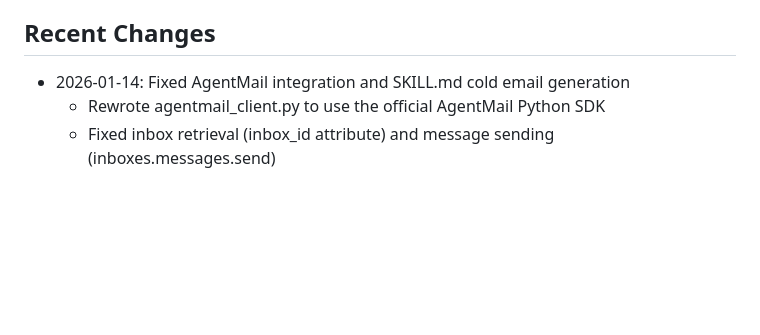
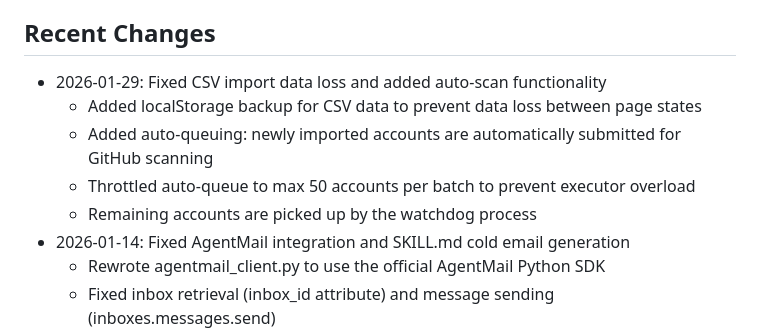
Before and after one commit to emurray32/GItHub-Dossier, a Markdown page: replit.md, the part around the change. Rendered like a GitHub page; blank space fills up the shorter version.

Commit message:
Improve CSV import and auto-scan functionality
Update replit.md to reflect CSV import data persistence and throttled auto-scan queuing.

Replit-Commit-Author: Agent
Replit-Commit-Session-Id: 01bb7056-dadd-4700-8464-e9513582d885
Replit-Commit-Checkpoint-Type: full_checkpoint
Replit-Commit-Event-Id: 1400510a-d7a9-46db-9797-269aca8a2a77
Replit-Commit-Screenshot-Url: https://storage.googleapis.com/screenshot-production-us-central1/77de0e04-acdb-4f8d-bf47-c3a6424e4fda/01bb7056-dadd-4700-8464-e9513582d885/MlPy8Jw
Replit-Helium-Checkpoint-Created: true

```diff
--- a/replit.md
+++ b/replit.md
@@ -44,6 +44,11 @@ python app.py
 - **AI**: Google Gemini API
 
 ## Recent Changes
+- 2026-01-29: Fixed CSV import data loss and added auto-scan functionality
+  - Added localStorage backup for CSV data to prevent data loss between page states
+  - Added auto-queuing: newly imported accounts are automatically submitted for GitHub scanning
+  - Throttled auto-queue to max 50 accounts per batch to prevent executor overload
+  - Remaining accounts are picked up by the watchdog process
 - 2026-01-14: Fixed AgentMail integration and SKILL.md cold email generation
   - Rewrote agentmail_client.py to use the official AgentMail Python SDK
   - Fixed inbox retrieval (inbox_id attribute) and message sending (inboxes.messages.send)
```
